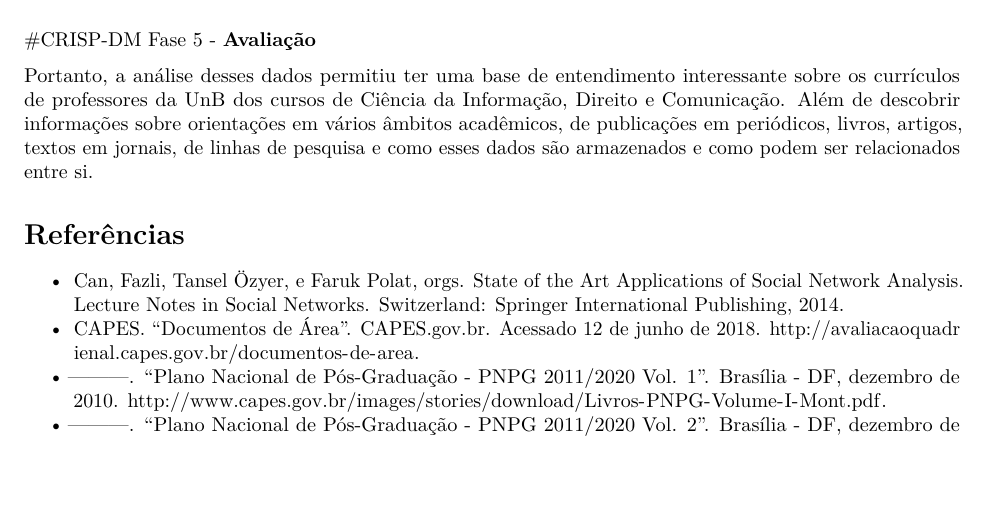
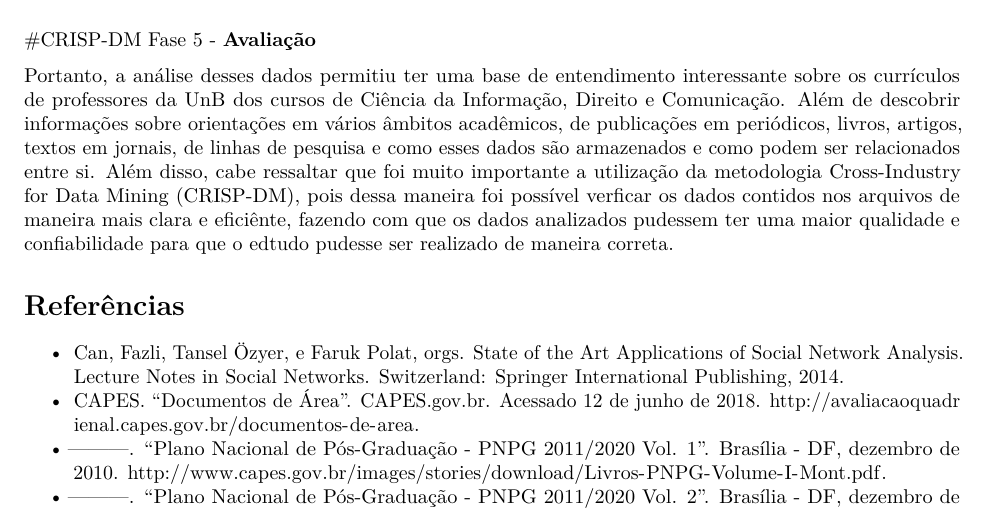
Before and after one commit to iurebrandao/data-science, an R Markdown document (RelatorioFinal.Rmd): part of page 37 of 38, cut so that both start at the same text, the shorter picture padded with empty space. Rendered offline with R 4.5, knitr and Pandoc, then LaTeX, with nearby package versions.

Commit message:
Alterações na Conclusão

```diff
--- a/RelatorioFinal.Rmd
+++ b/RelatorioFinal.Rmd
@@ -738,8 +738,8 @@ ggplot(nao_concluido_ci, aes(x = ano, fill = curso)) +
 
 #CRISP-DM Fase 5 - __Avaliação__
 
-Portanto, a análise desses dados permitiu ter uma base de entendimento interessante sobre os currículos de professores da UnB dos cursos de Ciência da Informação, Direito e Comunicação. Além de descobrir informações sobre orientações em vários âmbitos acadêmicos, de publicações em periódicos, livros, artigos, textos em jornais, de linhas de pesquisa e como esses dados são armazenados e como podem ser relacionados entre si.
-
+Portanto, a análise desses dados permitiu ter uma base de entendimento interessante sobre os currículos de professores da UnB dos cursos de Ciência da Informação, Direito e Comunicação. Além de descobrir informações sobre orientações em vários âmbitos acadêmicos, de publicações em periódicos, livros, artigos, textos em jornais, de linhas de pesquisa e como esses dados são armazenados e como podem ser relacionados entre si. Além disso, cabe ressaltar que foi muito importante a utilização da metodologia Cross-Industry for Data Mining (CRISP-DM), pois dessa maneira foi possível verficar os dados contidos nos arquivos de maneira mais clara e eficiênte, fazendo com que os
+ dados analizados pudessem ter uma maior qualidade e confiabilidade para que o edtudo pudesse ser realizado de maneira correta.
 
 
 # Referências
```
